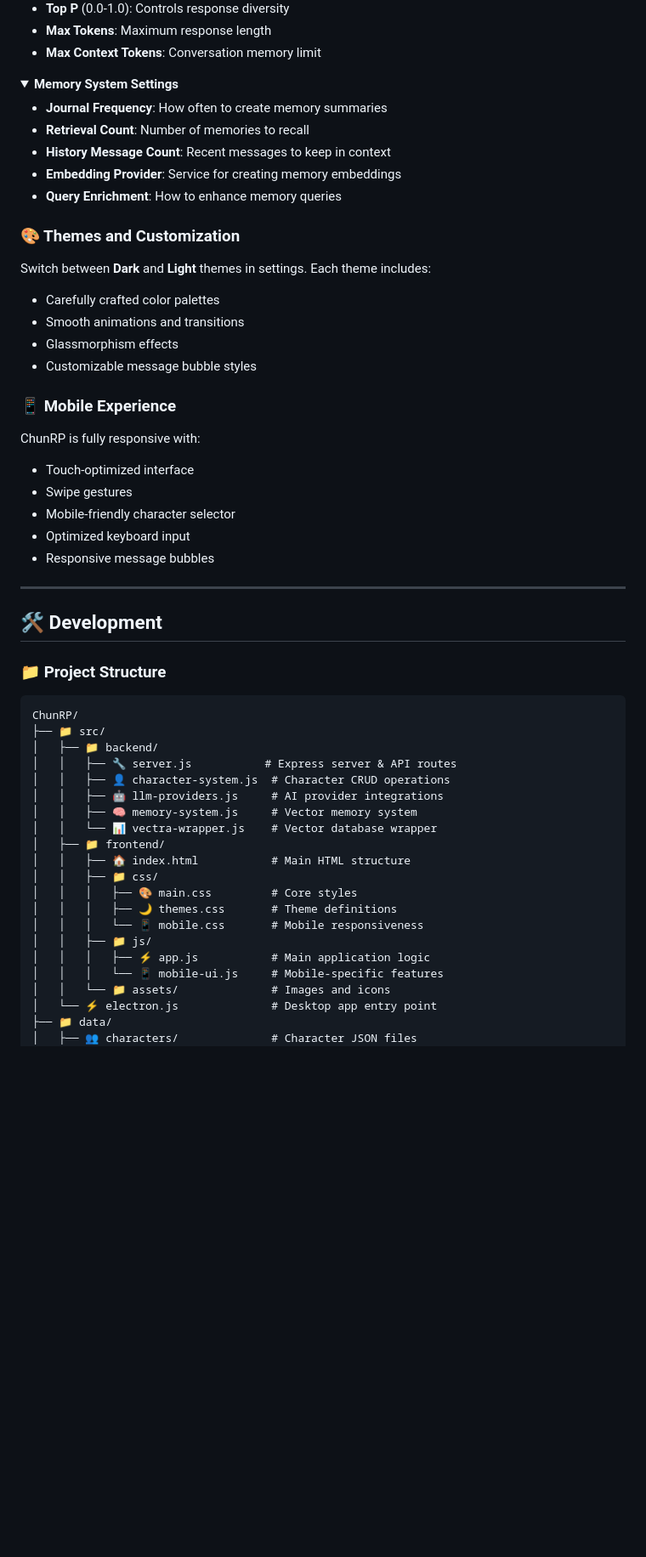
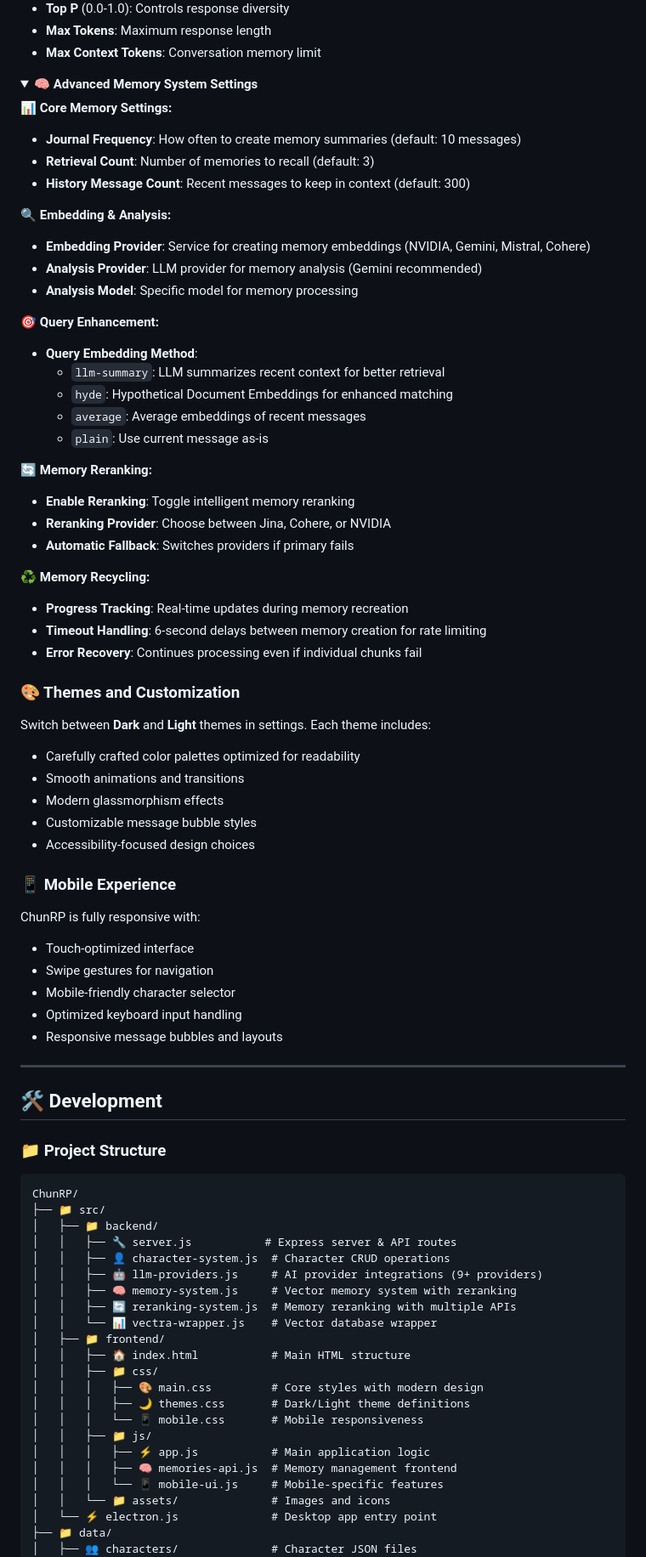
Before and after one commit to Chungus1310/ChunRP, a Markdown page: README.md, the part around the change printed below. Shown: that part at 85% size. Rendered like a GitHub page; folded sections open; blank space fills up the shorter version.

```diff
--- a/README.md
+++ b/README.md
@@ -162,32 +193,54 @@ ChunRP is an **immersive local roleplay chatbot** that brings your AI characters
 </details>
 
 <details>
-<summary><strong>Memory System Settings</strong></summary>
+<summary><strong>🧠 Advanced Memory System Settings</strong></summary>
 
-- **Journal Frequency**: How often to create memory summaries
-- **Retrieval Count**: Number of memories to recall
-- **History Message Count**: Recent messages to keep in context
-- **Embedding Provider**: Service for creating memory embeddings
-- **Query Enrichment**: How to enhance memory queries
+**📊 Core Memory Settings:**
+- **Journal Frequency**: How often to create memory summaries (default: 10 messages)
+- **Retrieval Count**: Number of memories to recall (default: 3)
+- **History Message Count**: Recent messages to keep in context (default: 300)
+
+**🔍 Embedding & Analysis:**
+- **Embedding Provider**: Service for creating memory embeddings (NVIDIA, Gemini, Mistral, Cohere)
+- **Analysis Provider**: LLM provider for memory analysis (Gemini recommended)
+- **Analysis Model**: Specific model for memory processing
+
+**🎯 Query Enhancement:**
+- **Query Embedding Method**:
+  - `llm-summary`: LLM summarizes recent context for better retrieval
+  - `hyde`: Hypothetical Document Embeddings for enhanced matching
+  - `average`: Average embeddings of recent messages
+  - `plain`: Use current message as-is
+
+**🔄 Memory Reranking:**
+- **Enable Reranking**: Toggle intelligent memory reranking
+- **Reranking Provider**: Choose between Jina, Cohere, or NVIDIA
+- **Automatic Fallback**: Switches providers if primary fails
+
+**♻️ Memory Recycling:**
+- **Progress Tracking**: Real-time updates during memory recreation
+- **Timeout Handling**: 6-second delays between memory creation for rate limiting
+- **Error Recovery**: Continues processing even if individual chunks fail
 
 </details>
 
 ### 🎨 Themes and Customization
 
 Switch between **Dark** and **Light** themes in settings. Each theme includes:
-- Carefully crafted color palettes
+- Carefully crafted color palettes optimized for readability
 - Smooth animations and transitions
-- Glassmorphism effects
+- Modern glassmorphism effects
 - Customizable message bubble styles
+- Accessibility-focused design choices
 
 ### 📱 Mobile Experience
 
 ChunRP is fully responsive with:
 - Touch-optimized interface
-- Swipe gestures
+- Swipe gestures for navigation
 - Mobile-friendly character selector
-- Optimized keyboard input
-- Responsive message bubbles
+- Optimized keyboard input handling
+- Responsive message bubbles and layouts
 
 ---
 
@@ -201,17 +254,19 @@ ChunRP/
 │   ├── 📁 backend/
 │   │   ├── 🔧 server.js           # Express server & API routes
 │   │   ├── 👤 character-system.js  # Character CRUD operations
-│   │   ├── 🤖 llm-providers.js     # AI provider integrations
-│   │   ├── 🧠 memory-system.js     # Vector memory system
+│   │   ├── 🤖 llm-providers.js     # AI provider integrations (9+ providers)
+│   │   ├── 🧠 memory-system.js     # Vector memory system with reranking
+│   │   ├── 🔄 reranking-system.js  # Memory reranking with multiple APIs
 │   │   └── 📊 vectra-wrapper.js    # Vector database wrapper
 │   ├── 📁 frontend/
 │   │   ├── 🏠 index.html           # Main HTML structure
 │   │   ├── 📁 css/
-│   │   │   ├── 🎨 main.css         # Core styles
-│   │   │   ├── 🌙 themes.css       # Theme definitions
+│   │   │   ├── 🎨 main.css         # Core styles with modern design
+│   │   │   ├── 🌙 themes.css       # Dark/Light theme definitions
 │   │   │   └── 📱 mobile.css       # Mobile responsiveness
 │   │   ├── 📁 js/
 │   │   │   ├── ⚡ app.js           # Main application logic
+│   │   │   ├── 🧠 memories-api.js  # Memory management frontend
 │   │   │   └── 📱 mobile-ui.js     # Mobile-specific features
 │   │   └── 📁 assets/              # Images and icons
 │   └── ⚡ electron.js              # Desktop app entry point
```
Also changed, not shown: other parts of README.md (+98 -35 lines).
